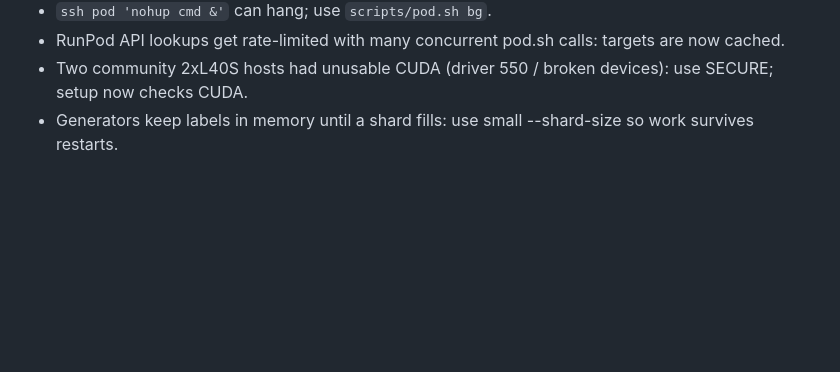
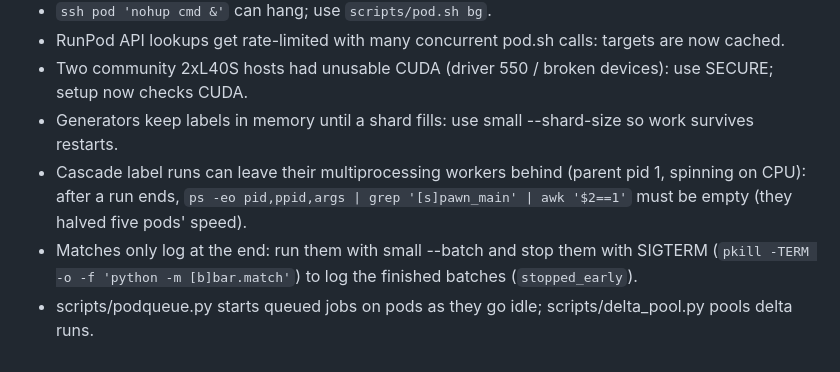
Before and after one commit to diegooprime/beastybar-ai, a Markdown page: docs/STATE.md, the part around the change. GitHub-like rendering; blank space fills up the shorter version.

Commit message:
STATE: orphaned workers, stopping matches early, job queue
Co-Authored-By: Claude Opus 5.5 <noreply@anthropic.com>

```diff
--- a/docs/STATE.md
+++ b/docs/STATE.md
@@ -59,3 +59,8 @@ labels (x9, ~12k) are gathered on the hub. scripts/gather.sh HUB DIR -- PODS col
 - RunPod API lookups get rate-limited with many concurrent pod.sh calls: targets are now cached.
 - Two community 2xL40S hosts had unusable CUDA (driver 550 / broken devices): use SECURE; setup now checks CUDA.
 - Generators keep labels in memory until a shard fills: use small --shard-size so work survives restarts.
+- Cascade label runs can leave their multiprocessing workers behind (parent pid 1, spinning on CPU): after a run
+  ends, `ps -eo pid,ppid,args | grep '[s]pawn_main' | awk '$2==1'` must be empty (they halved five pods' speed).
+- Matches only log at the end: run them with small --batch and stop them with SIGTERM (`pkill -TERM -o -f
+  'python -m [b]bar.match'`) to log the finished batches (`stopped_early`).
+- scripts/podqueue.py starts queued jobs on pods as they go idle; scripts/delta_pool.py pools delta runs.
```
